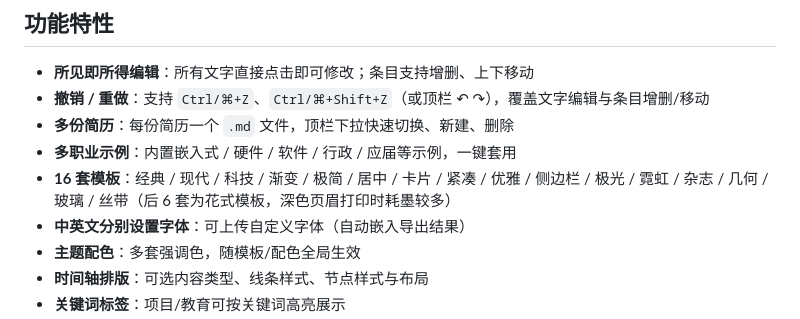
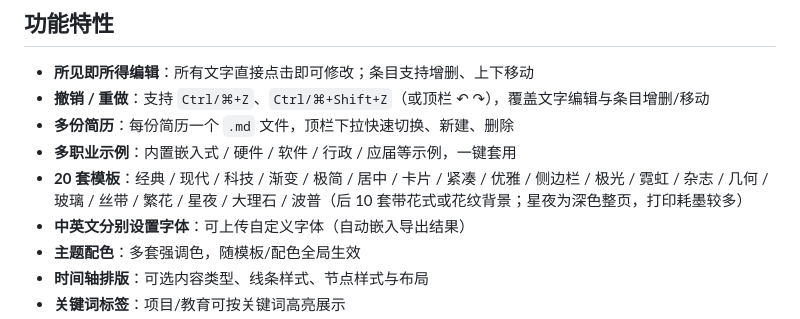
Before and after one commit to Muxiner/ai_for_work, a Markdown page: readme.md, the part around the change. Rendered like a GitHub page.

```diff
--- a/readme.md
+++ b/readme.md
@@ -10,7 +10,7 @@
 - **撤销 / 重做**：支持 `Ctrl/⌘+Z`、`Ctrl/⌘+Shift+Z`（或顶栏 ↶ ↷），覆盖文字编辑与条目增删/移动
 - **多份简历**：每份简历一个 `.md` 文件，顶栏下拉快速切换、新建、删除
 - **多职业示例**：内置嵌入式 / 硬件 / 软件 / 行政 / 应届等示例，一键套用
-- **16 套模板**：经典 / 现代 / 科技 / 渐变 / 极简 / 居中 / 卡片 / 紧凑 / 优雅 / 侧边栏 / 极光 / 霓虹 / 杂志 / 几何 / 玻璃 / 丝带（后 6 套为花式模板，深色页眉打印时耗墨较多）
+- **20 套模板**：经典 / 现代 / 科技 / 渐变 / 极简 / 居中 / 卡片 / 紧凑 / 优雅 / 侧边栏 / 极光 / 霓虹 / 杂志 / 几何 / 玻璃 / 丝带 / 繁花 / 星夜 / 大理石 / 波普（后 10 套带花式或花纹背景；星夜为深色整页，打印耗墨较多）
 - **中英文分别设置字体**：可上传自定义字体（自动嵌入导出结果）
 - **主题配色**：多套强调色，随模板/配色全局生效
 - **时间轴排版**：可选内容类型、线条样式、节点样式与布局
```
Also changed, not shown: agent.md (+2 -1 lines).
